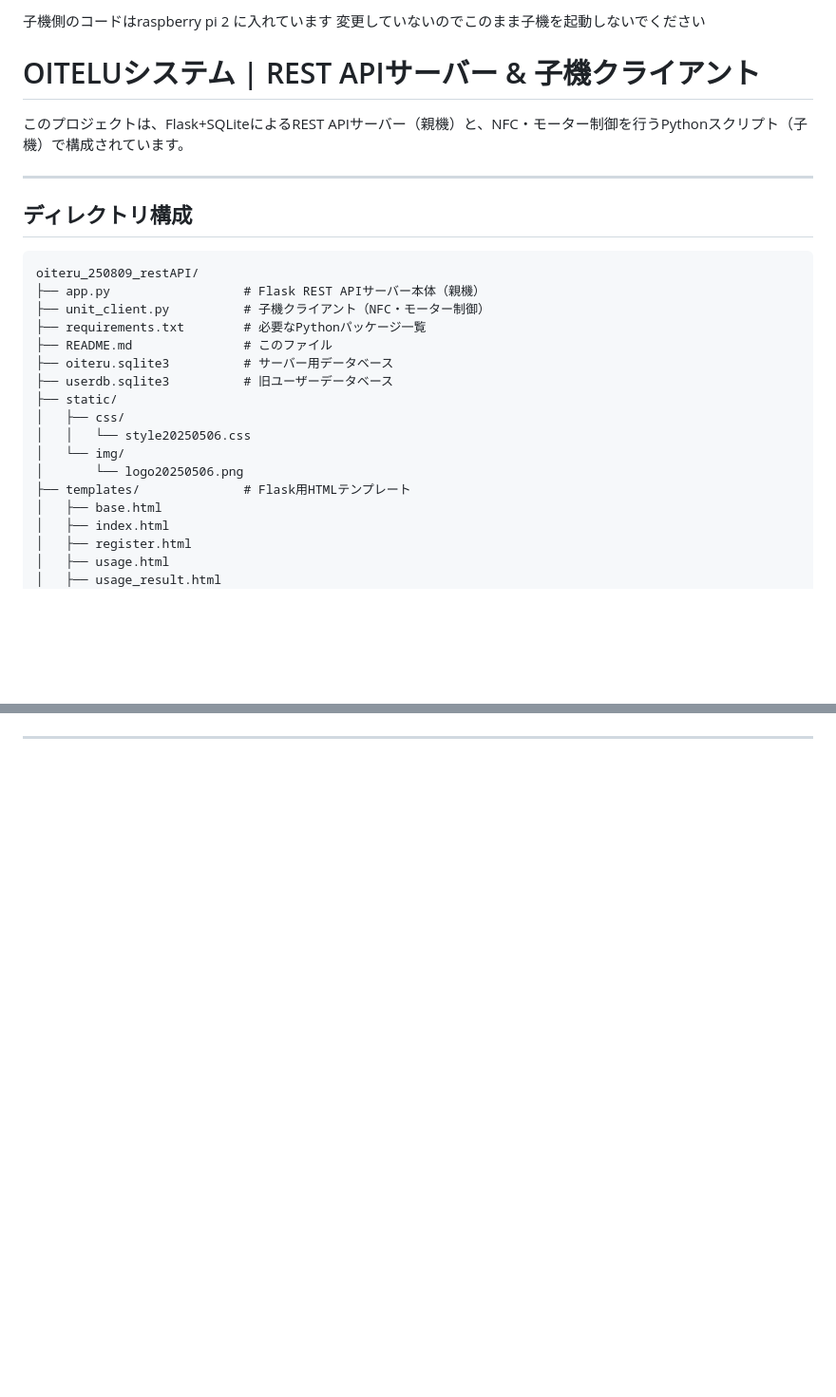
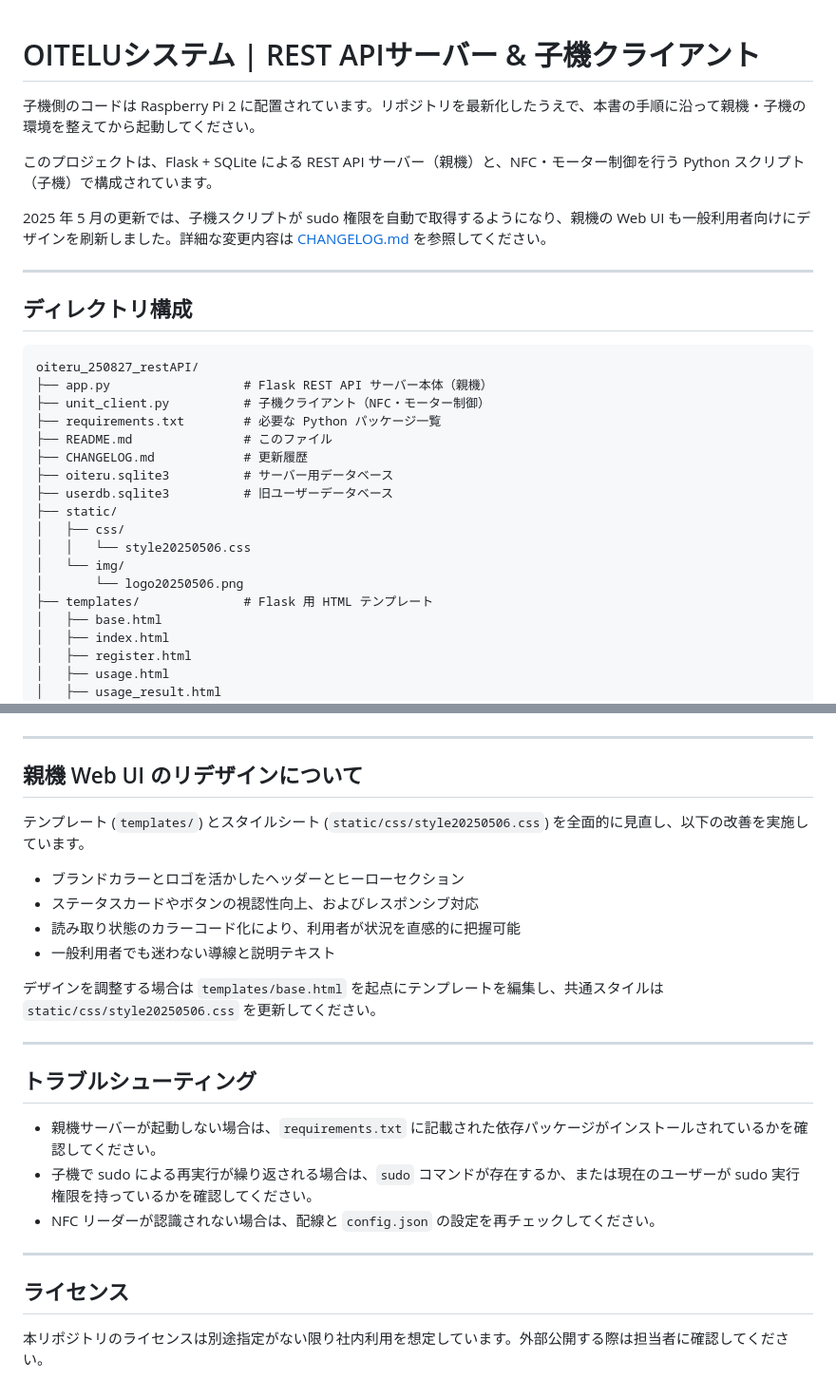
Before and after one commit to CYLIU2003/oiteru_202603, a Markdown page: README.md, 2 parts joined by grey strips. Shown at 95% size. Rendered like a GitHub page; blank space fills up the shorter version.

````diff
--- a/README.md
+++ b/README.md
@@ -1,20 +1,22 @@
-子機側のコードはraspberry pi 2 に入れています
-変更していないのでこのまま子機を起動しないでください
-
 # OITELUシステム | REST APIサーバー & 子機クライアント
 
-このプロジェクトは、Flask+SQLiteによるREST APIサーバー（親機）と、NFC・モーター制御を行うPythonスクリプト（子機）で構成されています。
+子機側のコードは Raspberry Pi 2 に配置されています。リポジトリを最新化したうえで、本書の手順に沿って親機・子機の環境を整えてから起動してください。
+
+このプロジェクトは、Flask + SQLite による REST API サーバー（親機）と、NFC・モーター制御を行う Python スクリプト（子機）で構成されています。
+
+2025 年 5 月の更新では、子機スクリプトが sudo 権限を自動で取得するようになり、親機の Web UI も一般利用者向けにデザインを刷新しました。詳細な変更内容は [CHANGELOG.md](CHANGELOG.md) を参照してください。
 
 ---
 
 ## ディレクトリ構成
 
 ```
-oiteru_250809_restAPI/
-├── app.py                  # Flask REST APIサーバー本体（親機）
+oiteru_250827_restAPI/
+├── app.py                  # Flask REST API サーバー本体（親機）
 ├── unit_client.py          # 子機クライアント（NFC・モーター制御）
-├── requirements.txt        # 必要なPythonパッケージ一覧
+├── requirements.txt        # 必要な Python パッケージ一覧
 ├── README.md               # このファイル
+├── CHANGELOG.md            # 更新履歴
 ├── oiteru.sqlite3          # サーバー用データベース
 ├── userdb.sqlite3          # 旧ユーザーデータベース
 ├── static/
@@ -22,7 +24,7 @@ oiteru_250809_restAPI/
 │   │   └── style20250506.css
 │   └── img/
 │       └── logo20250506.png
-├── templates/              # Flask用HTMLテンプレート
+├── templates/              # Flask 用 HTML テンプレート
 │   ├── base.html
 │   ├── index.html
 │   ├── register.html
@@ -109,2 +118,27 @@ Raspberry Pi上で動作し、NFCカードの読み取りとモーター制御
 
 ---
+
+## 親機 Web UI のリデザインについて
+
+テンプレート (`templates/`) とスタイルシート (`static/css/style20250506.css`) を全面的に見直し、以下の改善を実施しています。
+
+- ブランドカラーとロゴを活かしたヘッダーとヒーローセクション
+- ステータスカードやボタンの視認性向上、およびレスポンシブ対応
+- 読み取り状態のカラーコード化により、利用者が状況を直感的に把握可能
+- 一般利用者でも迷わない導線と説明テキスト
+
+デザインを調整する場合は `templates/base.html` を起点にテンプレートを編集し、共通スタイルは `static/css/style20250506.css` を更新してください。
+
+---
+
+## トラブルシューティング
+
+- 親機サーバーが起動しない場合は、`requirements.txt` に記載された依存パッケージがインストールされているかを確認してください。
+- 子機で sudo による再実行が繰り返される場合は、`sudo` コマンドが存在するか、または現在のユーザーが sudo 実行権限を持っているかを確認してください。
+- NFC リーダーが認識されない場合は、配線と `config.json` の設定を再チェックしてください。
+
+---
+
+## ライセンス
+
+本リポジトリのライセンスは別途指定がない限り社内利用を想定しています。外部公開する際は担当者に確認してください。
````
Also changed, not shown: other parts of README.md (+33 -26 lines), CHANGELOG.md (added, +6 -0 lines).
